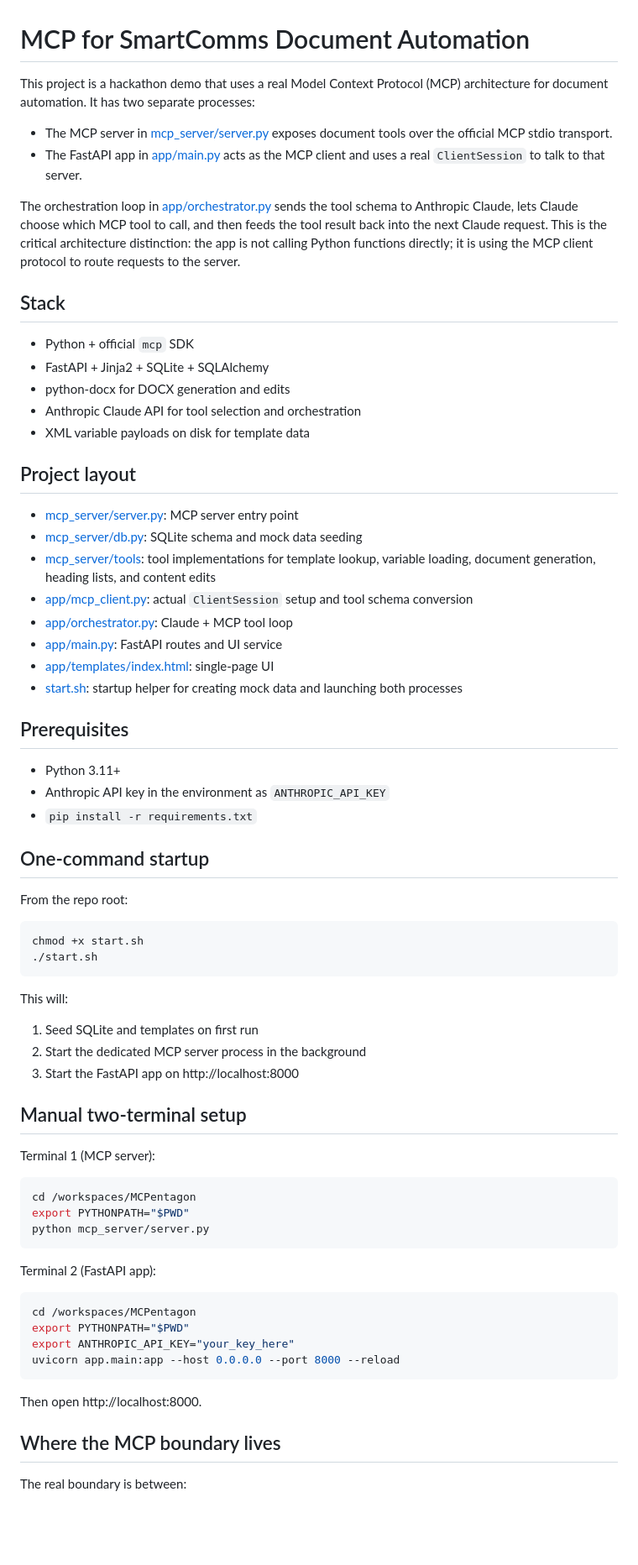
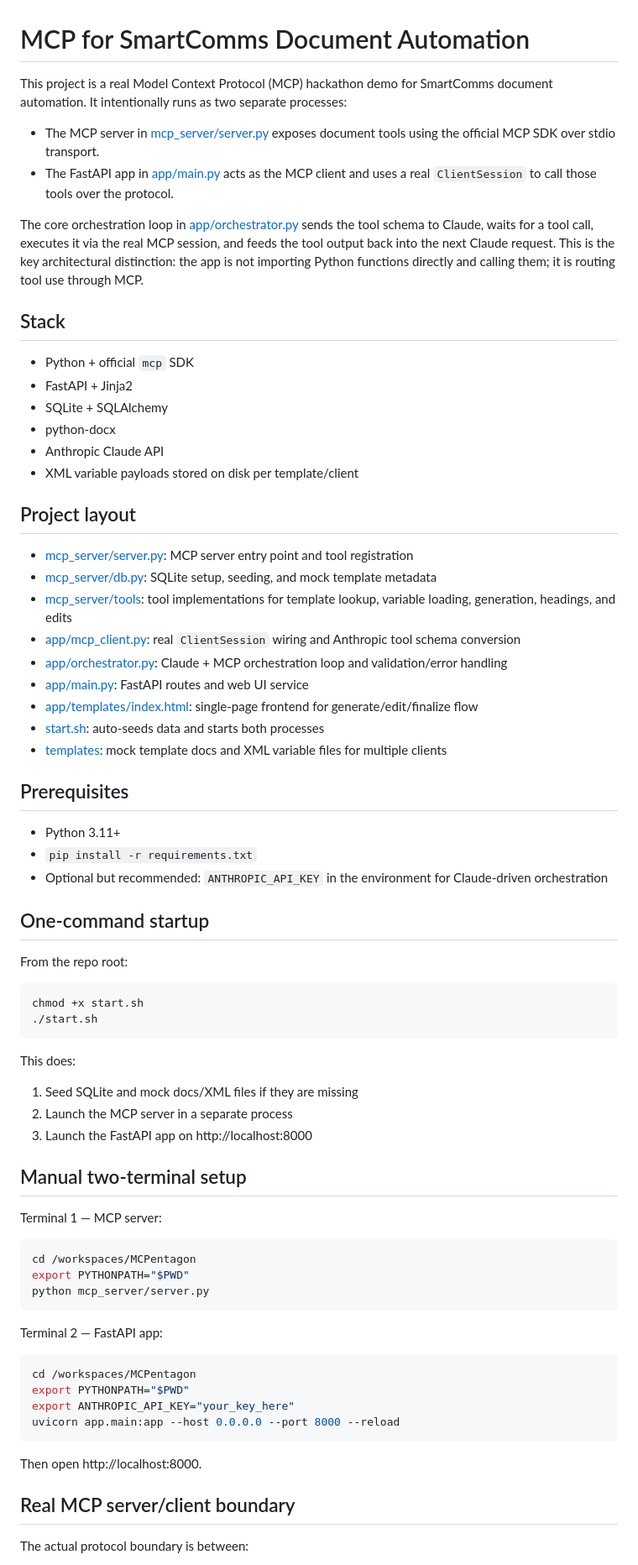
Before and after one commit to umancode1-arch/MCPentagon, a Markdown page: README.md, the part around one of its changes. Shown at 84% size. GitHub-like rendering; blank space fills up the shorter version.

````diff
--- a/README.md
+++ b/README.md
@@ -1,36 +1,38 @@
 # MCP for SmartComms Document Automation
 
-This project is a hackathon demo that uses a real Model Context Protocol (MCP) architecture for document automation. It has two separate processes:
+This project is a real Model Context Protocol (MCP) hackathon demo for SmartComms document automation. It intentionally runs as two separate processes:
 
-- The MCP server in [mcp_server/server.py](mcp_server/server.py) exposes document tools over the official MCP stdio transport.
-- The FastAPI app in [app/main.py](app/main.py) acts as the MCP client and uses a real `ClientSession` to talk to that server.
+- The MCP server in [mcp_server/server.py](mcp_server/server.py) exposes document tools using the official MCP SDK over stdio transport.
+- The FastAPI app in [app/main.py](app/main.py) acts as the MCP client and uses a real `ClientSession` to call those tools over the protocol.
 
-The orchestration loop in [app/orchestrator.py](app/orchestrator.py) sends the tool schema to Anthropic Claude, lets Claude choose which MCP tool to call, and then feeds the tool result back into the next Claude request. This is the critical architecture distinction: the app is not calling Python functions directly; it is using the MCP client protocol to route requests to the server.
+The core orchestration loop in [app/orchestrator.py](app/orchestrator.py) sends the tool schema to Claude, waits for a tool call, executes it via the real MCP session, and feeds the tool output back into the next Claude request. This is the key architectural distinction: the app is not importing Python functions directly and calling them; it is routing tool use through MCP.
 
 ## Stack
 
 - Python + official `mcp` SDK
-- FastAPI + Jinja2 + SQLite + SQLAlchemy
-- python-docx for DOCX generation and edits
-- Anthropic Claude API for tool selection and orchestration
-- XML variable payloads on disk for template data
+- FastAPI + Jinja2
+- SQLite + SQLAlchemy
+- python-docx
+- Anthropic Claude API
+- XML variable payloads stored on disk per template/client
 
 ## Project layout
 
-- [mcp_server/server.py](mcp_server/server.py): MCP server entry point
-- [mcp_server/db.py](mcp_server/db.py): SQLite schema and mock data seeding
-- [mcp_server/tools](mcp_server/tools): tool implementations for template lookup, variable loading, document generation, heading lists, and content edits
-- [app/mcp_client.py](app/mcp_client.py): actual `ClientSession` setup and tool schema conversion
-- [app/orchestrator.py](app/orchestrator.py): Claude + MCP tool loop
-- [app/main.py](app/main.py): FastAPI routes and UI service
-- [app/templates/index.html](app/templates/index.html): single-page UI
-- [start.sh](start.sh): startup helper for creating mock data and launching both processes
+- [mcp_server/server.py](mcp_server/server.py): MCP server entry point and tool registration
+- [mcp_server/db.py](mcp_server/db.py): SQLite setup, seeding, and mock template metadata
+- [mcp_server/tools](mcp_server/tools): tool implementations for template lookup, variable loading, generation, headings, and edits
+- [app/mcp_client.py](app/mcp_client.py): real `ClientSession` wiring and Anthropic tool schema conversion
+- [app/orchestrator.py](app/orchestrator.py): Claude + MCP orchestration loop and validation/error handling
+- [app/main.py](app/main.py): FastAPI routes and web UI service
+- [app/templates/index.html](app/templates/index.html): single-page frontend for generate/edit/finalize flow
+- [start.sh](start.sh): auto-seeds data and starts both processes
+- [templates](templates): mock template docs and XML variable files for multiple clients
 
 ## Prerequisites
 
 - Python 3.11+
-- Anthropic API key in the environment as `ANTHROPIC_API_KEY`
 - `pip install -r requirements.txt`
+- Optional but recommended: `ANTHROPIC_API_KEY` in the environment for Claude-driven orchestration
 
 ## One-command startup
 
@@ -41,15 +43,15 @@ chmod +x start.sh
 ./start.sh
 ```
 
-This will:
+This does:
 
-1. Seed SQLite and templates on first run
-2. Start the dedicated MCP server process in the background
-3. Start the FastAPI app on http://localhost:8000
+1. Seed SQLite and mock docs/XML files if they are missing
+2. Launch the MCP server in a separate process
+3. Launch the FastAPI app on http://localhost:8000
 
 ## Manual two-terminal setup
 
-Terminal 1 (MCP server):
+Terminal 1 — MCP server:
 
 ```bash
 cd /workspaces/MCPentagon
@@ -57,7 +59,7 @@ export PYTHONPATH="$PWD"
 python mcp_server/server.py
 ```
 
-Terminal 2 (FastAPI app):
+Terminal 2 — FastAPI app:
 
 ```bash
 cd /workspaces/MCPentagon
@@ -68,7 +70,7 @@ uvicorn app.main:app --host 0.0.0.0 --port 8000 --reload
 
 Then open http://localhost:8000.
 
-## Where the MCP boundary lives
+## Real MCP server/client boundary
 
-The real boundary is between:
+The actual protocol boundary is between:
 
````
Also changed, not shown: other parts of README.md (+44 -29 lines).
